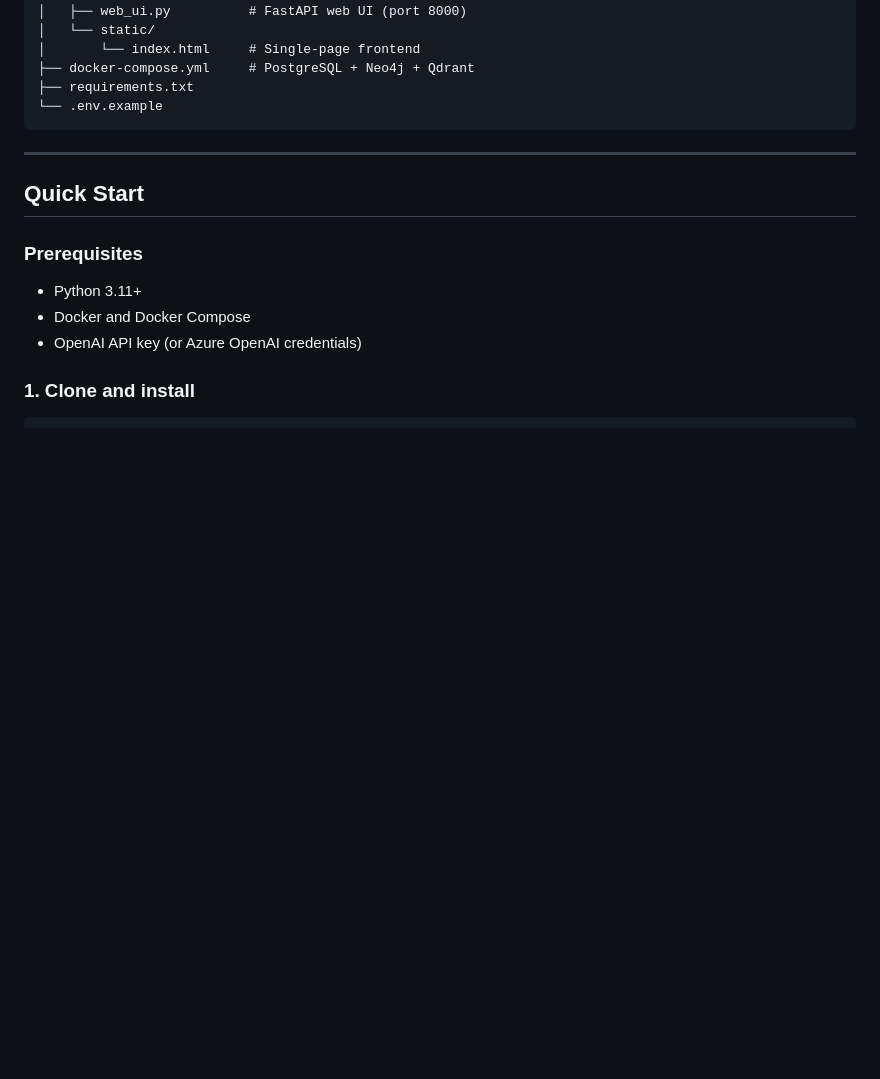
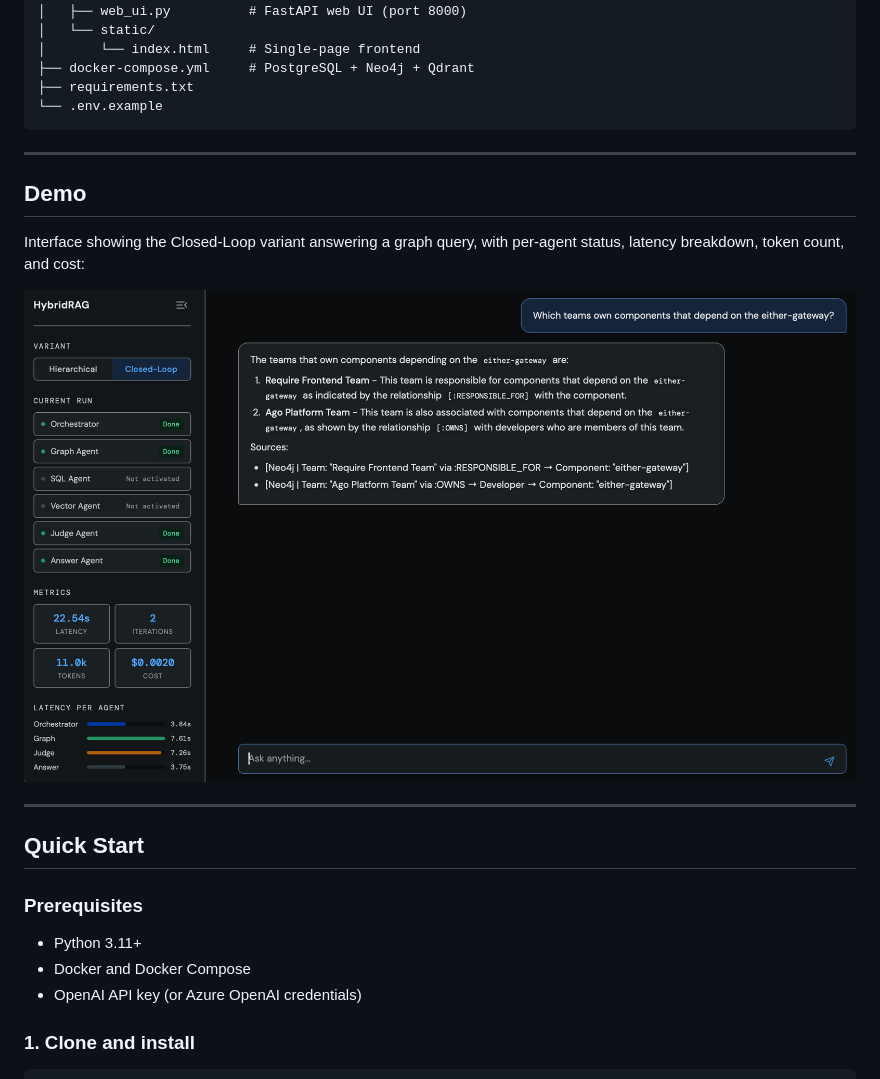
Before and after one commit to ptrick13/HybridRAG, a Markdown page: README.md, the part around the change. GitHub-like rendering; pictures changed too: demo/ui.png (added); blank space fills up the shorter version.

Commit message:
Add demo screenshot to README

````diff
--- a/README.md
+++ b/README.md
@@ -115,6 +115,14 @@ hybridrag/
 ├── requirements.txt
 └── .env.example
 ```
+
+---
+
+## Demo
+
+Interface showing the Closed-Loop variant answering a graph query, with per-agent status, latency breakdown, token count, and cost:
+
+<img src="demo/ui.png">
 
 ---
 
````
